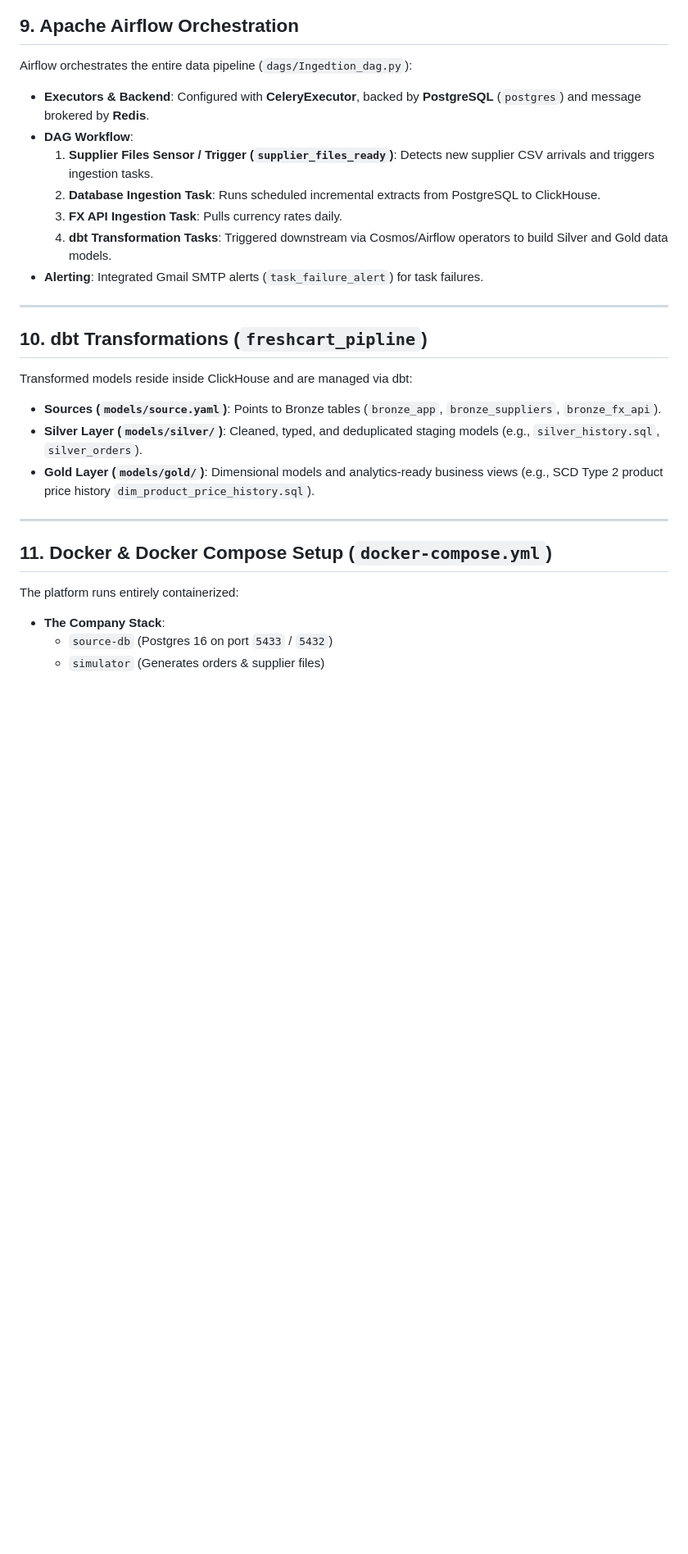
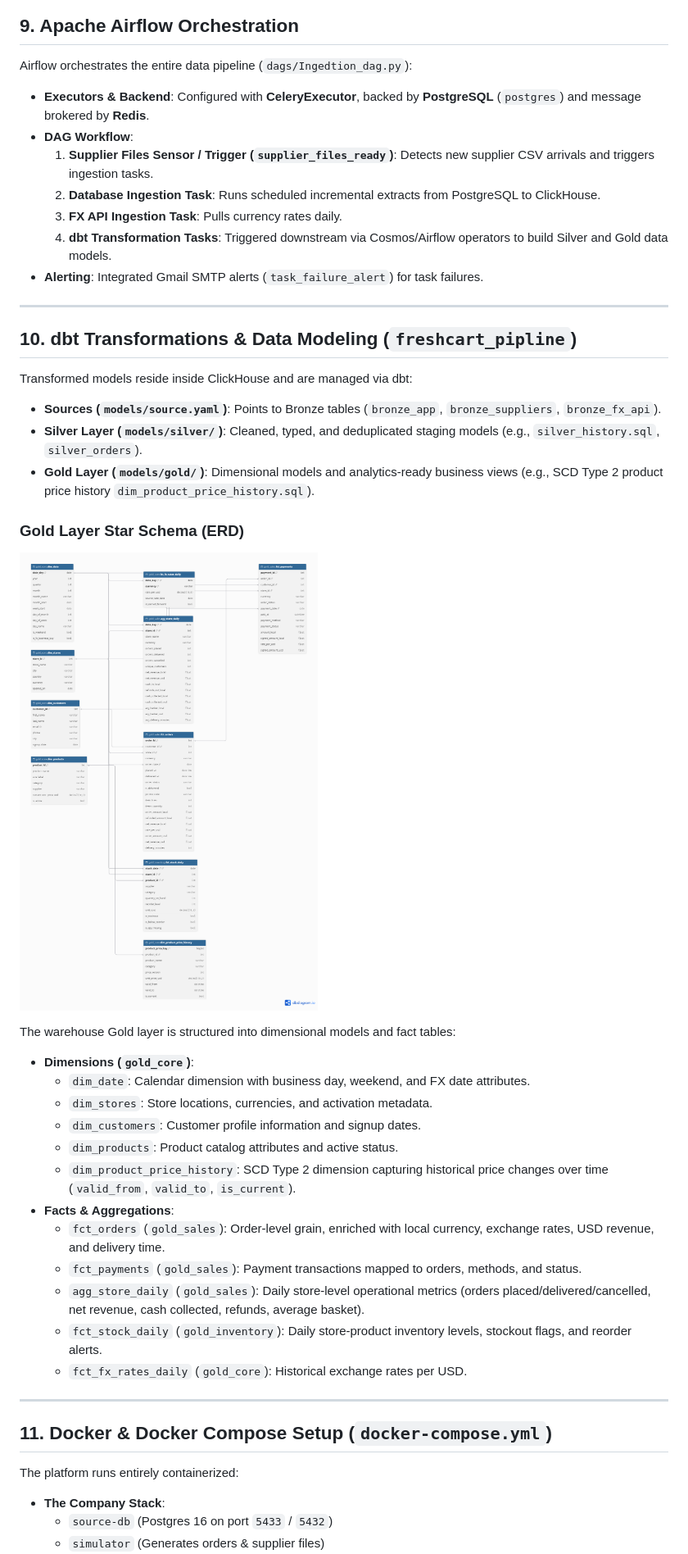
Before and after one commit to Mohamed-mosad-hadia/freshcart_data_platform, a Markdown page: README.md, the part around one of its changes. Shown at 82% size. Rendered like a GitHub page; pictures changed too: freshcart_gold_star_schema_erd.png (added); blank space fills up the shorter version.

```diff
--- a/README.md
+++ b/README.md
@@ -139,6 +153,7 @@ The ingestion framework extracts data from the three primary sources and loads t
 ## 9. Apache Airflow Orchestration
 
 Airflow orchestrates the entire data pipeline (`dags/Ingedtion_dag.py`):
+
 - **Executors & Backend**: Configured with **CeleryExecutor**, backed by **PostgreSQL** (`postgres`) and message brokered by **Redis**.
 - **DAG Workflow**:
   1. **Supplier Files Sensor / Trigger (`supplier_files_ready`)**: Detects new supplier CSV arrivals and triggers ingestion tasks.
@@ -149,18 +164,39 @@ Airflow orchestrates the entire data pipeline (`dags/Ingedtion_dag.py`):
 
 ---
 
-## 10. dbt Transformations (`freshcart_pipline`)
+## 10. dbt Transformations & Data Modeling (`freshcart_pipline`)
 
 Transformed models reside inside ClickHouse and are managed via dbt:
+
 - **Sources (`models/source.yaml`)**: Points to Bronze tables (`bronze_app`, `bronze_suppliers`, `bronze_fx_api`).
 - **Silver Layer (`models/silver/`)**: Cleaned, typed, and deduplicated staging models (e.g., `silver_history.sql`, `silver_orders`).
 - **Gold Layer (`models/gold/`)**: Dimensional models and analytics-ready business views (e.g., SCD Type 2 product price history `dim_product_price_history.sql`).
+
+### Gold Layer Star Schema (ERD)
+
+![FreshCart Gold Layer ERD](freshcart_gold_star_schema_erd.png)
+
+The warehouse Gold layer is structured into dimensional models and fact tables:
+
+- **Dimensions (`gold_core`)**:
+  - `dim_date`: Calendar dimension with business day, weekend, and FX date attributes.
+  - `dim_stores`: Store locations, currencies, and activation metadata.
+  - `dim_customers`: Customer profile information and signup dates.
+  - `dim_products`: Product catalog attributes and active status.
+  - `dim_product_price_history`: SCD Type 2 dimension capturing historical price changes over time (`valid_from`, `valid_to`, `is_current`).
+- **Facts & Aggregations**:
+  - `fct_orders` (`gold_sales`): Order-level grain, enriched with local currency, exchange rates, USD revenue, and delivery time.
+  - `fct_payments` (`gold_sales`): Payment transactions mapped to orders, methods, and status.
+  - `agg_store_daily` (`gold_sales`): Daily store-level operational metrics (orders placed/delivered/cancelled, net revenue, cash collected, refunds, average basket).
+  - `fct_stock_daily` (`gold_inventory`): Daily store-product inventory levels, stockout flags, and reorder alerts.
+  - `fct_fx_rates_daily` (`gold_core`): Historical exchange rates per USD.
 
 ---
 
 ## 11. Docker & Docker Compose Setup (`docker-compose.yml`)
 
 The platform runs entirely containerized:
+
 - **The Company Stack**:
   - `source-db` (Postgres 16 on port `5433` / `5432`)
   - `simulator` (Generates orders & supplier files)
```
Also changed, not shown: other parts of README.md (+44 -23 lines), freshcart_data_platform_architecture.png (added), 5 other files.
